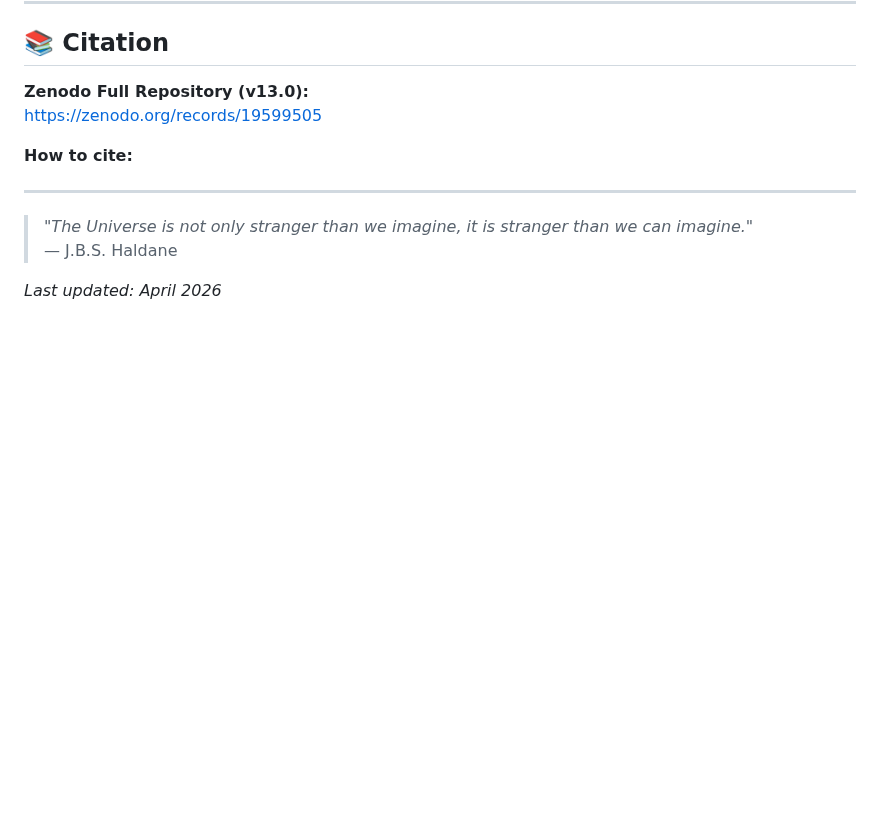
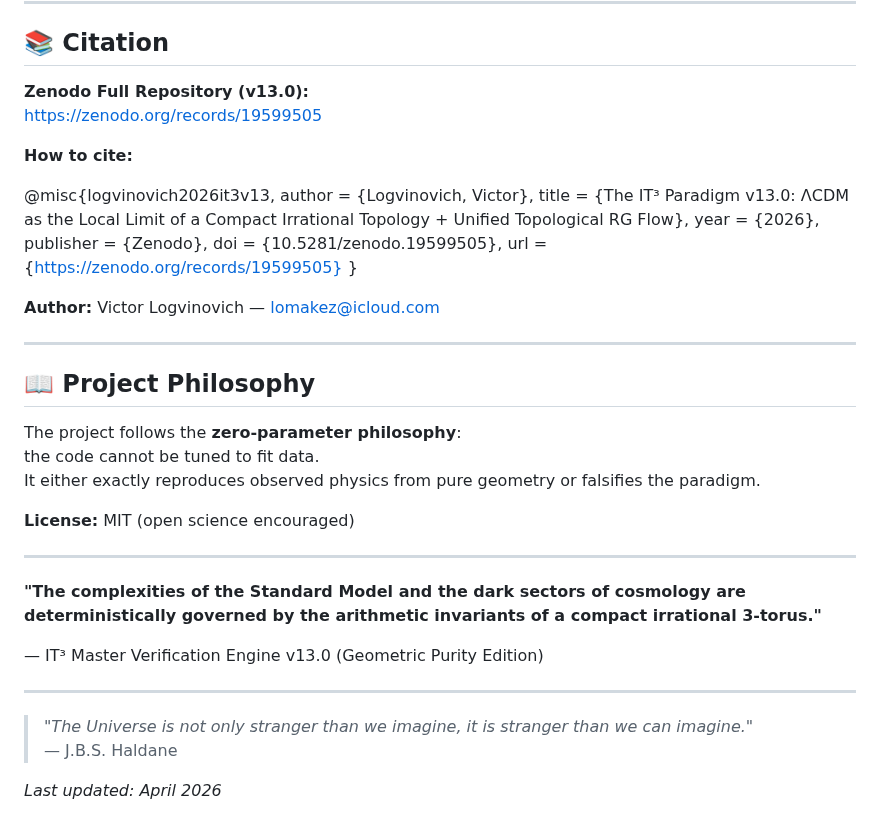
Before and after one commit to Viktar-Pi/FlatIrrationalTorus, a Markdown page: README.md, the part around the change. Rendered like a GitHub page; blank space fills up the shorter version.

```diff
--- a/README.md
+++ b/README.md
@@ -103,7 +103,33 @@ https://zenodo.org/records/19599505
 
 **How to cite:**
 
+@misc{logvinovich2026it3v13,
+author       = {Logvinovich, Victor},
+title        = {The IT³ Paradigm v13.0: ΛCDM as the Local Limit of a Compact Irrational Topology + Unified Topological RG Flow},
+year         = {2026},
+publisher    = {Zenodo},
+doi          = {10.5281/zenodo.19599505},
+url          = {https://zenodo.org/records/19599505}
+}
 
+
+**Author:** Victor Logvinovich — lomakez@icloud.com
+
+---
+
+## 📖 Project Philosophy
+
+The project follows the **zero-parameter philosophy**:
+the code cannot be tuned to fit data.
+It either exactly reproduces observed physics from pure geometry or falsifies the paradigm.
+
+**License:** MIT (open science encouraged)
+
+---
+
+**"The complexities of the Standard Model and the dark sectors of cosmology are deterministically governed by the arithmetic invariants of a compact irrational 3-torus."**
+
+— IT³ Master Verification Engine v13.0 (Geometric Purity Edition)
 
 ---
 
```
